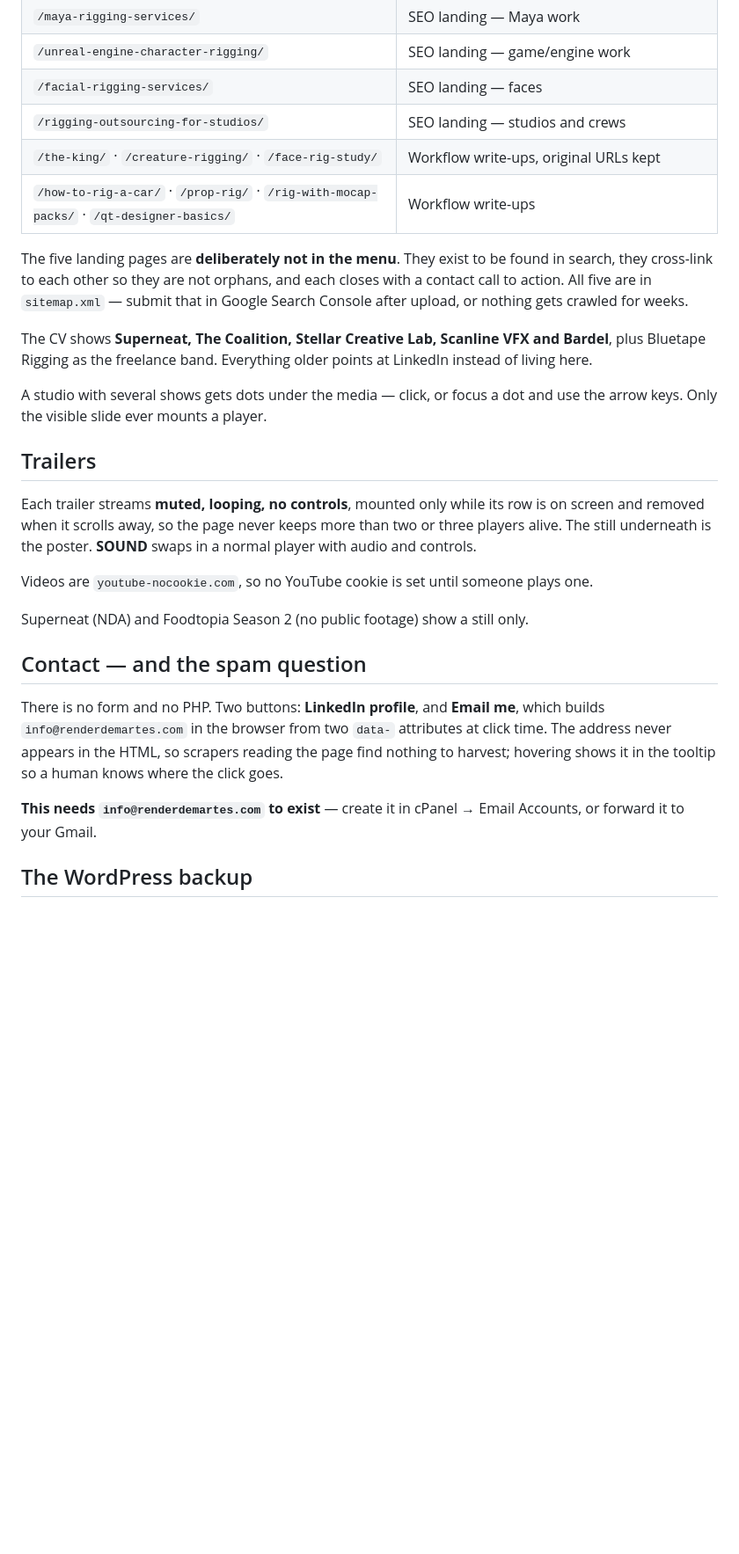
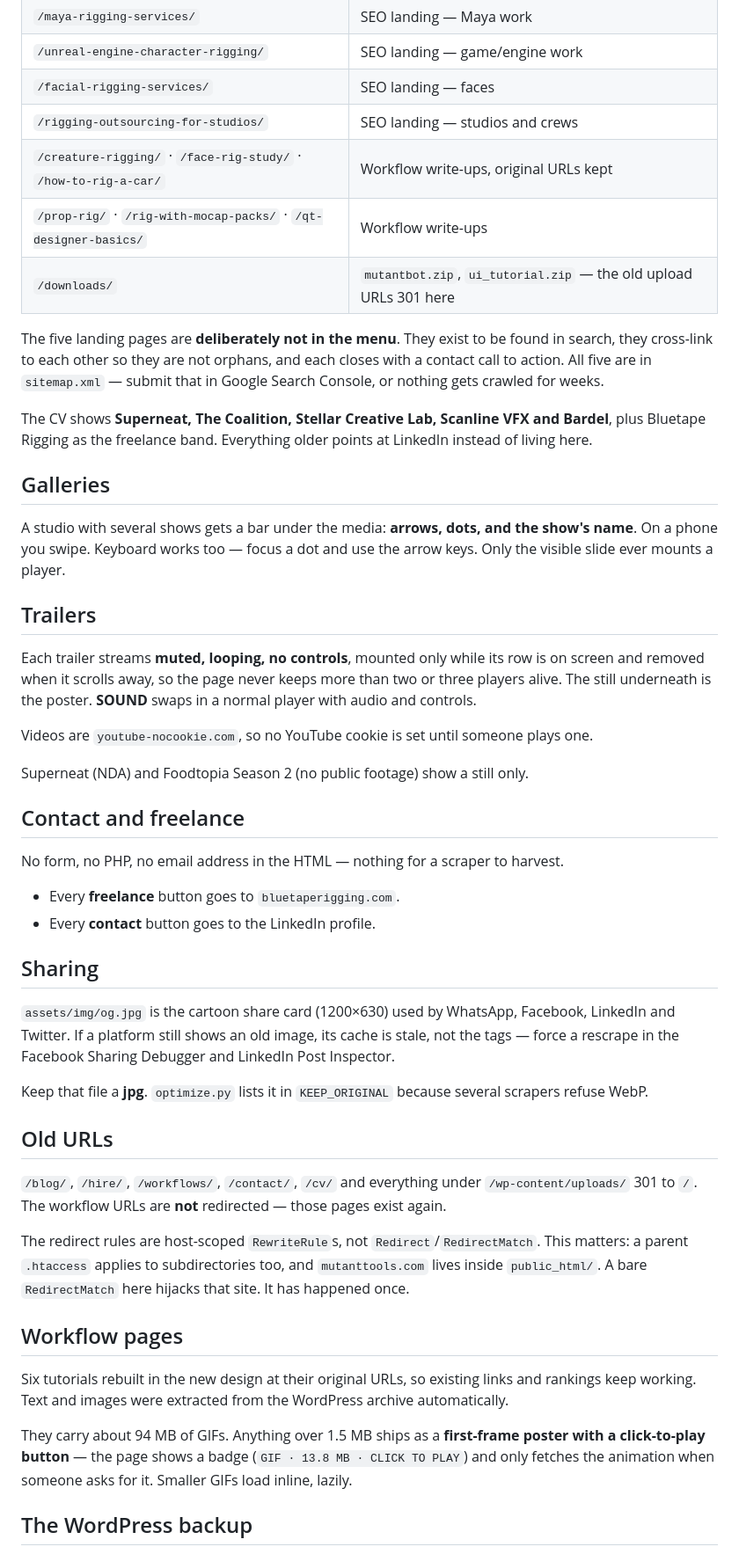
Before and after one commit to RenderDeMartes/renderdemartes-site, a Markdown page: UPLOAD.md, the part around one of its changes. Shown at 88% size. Drawn GitHub-style; blank space fills up the shorter version.

```diff
--- a/UPLOAD.md
+++ b/UPLOAD.md
@@ -23,19 +43,23 @@ Do **not** upload `UPLOAD.md` or `.claude/` — both are working files.
 | `/unreal-engine-character-rigging/` | SEO landing — game/engine work |
 | `/facial-rigging-services/` | SEO landing — faces |
 | `/rigging-outsourcing-for-studios/` | SEO landing — studios and crews |
-| `/the-king/` · `/creature-rigging/` · `/face-rig-study/` | Workflow write-ups, original URLs kept |
-| `/how-to-rig-a-car/` · `/prop-rig/` · `/rig-with-mocap-packs/` · `/qt-designer-basics/` | Workflow write-ups |
+| `/creature-rigging/` · `/face-rig-study/` · `/how-to-rig-a-car/` | Workflow write-ups, original URLs kept |
+| `/prop-rig/` · `/rig-with-mocap-packs/` · `/qt-designer-basics/` | Workflow write-ups |
+| `/downloads/` | `mutantbot.zip`, `ui_tutorial.zip` — the old upload URLs 301 here |
 
 The five landing pages are **deliberately not in the menu**. They exist to be found in search, they
 cross-link to each other so they are not orphans, and each closes with a contact call to action.
-All five are in `sitemap.xml` — submit that in Google Search Console after upload, or nothing gets
-crawled for weeks.
+All five are in `sitemap.xml` — submit that in Google Search Console, or nothing gets crawled for
+weeks.
 
 The CV shows **Superneat, The Coalition, Stellar Creative Lab, Scanline VFX and Bardel**, plus
 Bluetape Rigging as the freelance band. Everything older points at LinkedIn instead of living here.
 
-A studio with several shows gets dots under the media — click, or focus a dot and use the arrow
-keys. Only the visible slide ever mounts a player.
+## Galleries
+
+A studio with several shows gets a bar under the media: **arrows, dots, and the show's name**.
+On a phone you swipe. Keyboard works too — focus a dot and use the arrow keys. Only the visible
+slide ever mounts a player.
 
 ## Trailers
 
@@ -47,15 +71,39 @@ Videos are `youtube-nocookie.com`, so no YouTube cookie is set until someone pla
 
 Superneat (NDA) and Foodtopia Season 2 (no public footage) show a still only.
 
-## Contact — and the spam question
+## Contact and freelance
 
-There is no form and no PHP. Two buttons: **LinkedIn profile**, and **Email me**, which builds
-`info@renderdemartes.com` in the browser from two `data-` attributes at click time. The address
-never appears in the HTML, so scrapers reading the page find nothing to harvest; hovering shows it
-in the tooltip so a human knows where the click goes.
+No form, no PHP, no email address in the HTML — nothing for a scraper to harvest.
 
-**This needs `info@renderdemartes.com` to exist** — create it in cPanel → Email Accounts, or forward
-it to your Gmail.
+- Every **freelance** button goes to `bluetaperigging.com`.
+- Every **contact** button goes to the LinkedIn profile.
+
+## Sharing
+
+`assets/img/og.jpg` is the cartoon share card (1200×630) used by WhatsApp, Facebook, LinkedIn and
+Twitter. If a platform still shows an old image, its cache is stale, not the tags — force a rescrape
+in the Facebook Sharing Debugger and LinkedIn Post Inspector.
+
+Keep that file a **jpg**. `optimize.py` lists it in `KEEP_ORIGINAL` because several scrapers refuse
+WebP.
+
+## Old URLs
+
+`/blog/`, `/hire/`, `/workflows/`, `/contact/`, `/cv/` and everything under `/wp-content/uploads/`
+301 to `/`. The workflow URLs are **not** redirected — those pages exist again.
+
+The redirect rules are host-scoped `RewriteRule`s, not `Redirect`/`RedirectMatch`. This matters:
+a parent `.htaccess` applies to subdirectories too, and `mutanttools.com` lives inside
+`public_html/`. A bare `RedirectMatch` here hijacks that site. It has happened once.
+
+## Workflow pages
+
+Six tutorials rebuilt in the new design at their original URLs, so existing links and rankings keep
+working. Text and images were extracted from the WordPress archive automatically.
+
+They carry about 94 MB of GIFs. Anything over 1.5 MB ships as a **first-frame poster with a
+click-to-play button** — the page shows a badge (`GIF · 13.8 MB · CLICK TO PLAY`) and only fetches
+the animation when someone asks for it. Smaller GIFs load inline, lazily.
 
 ## The WordPress backup
 
```
Also changed, not shown: other parts of UPLOAD.md (+40 -27 lines).
